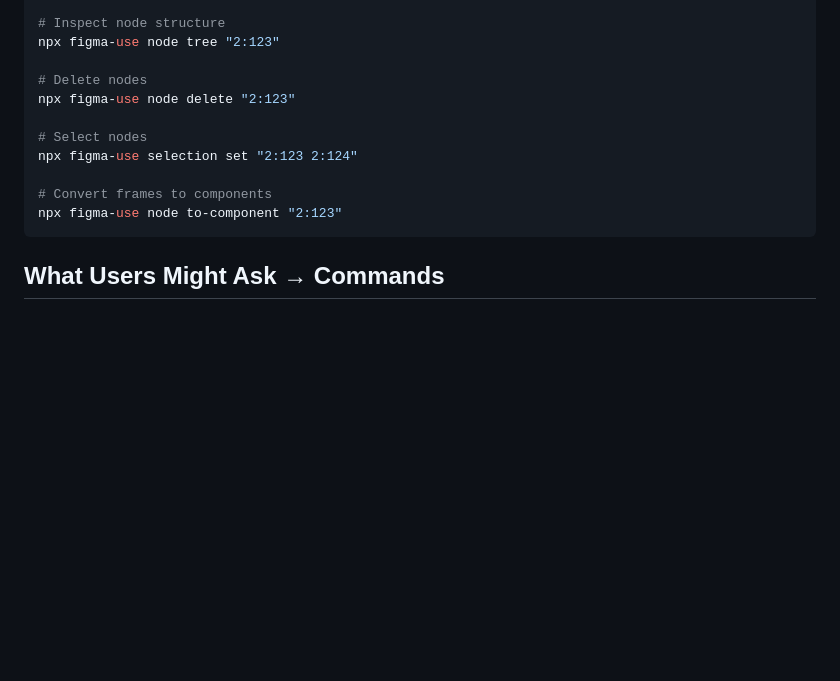
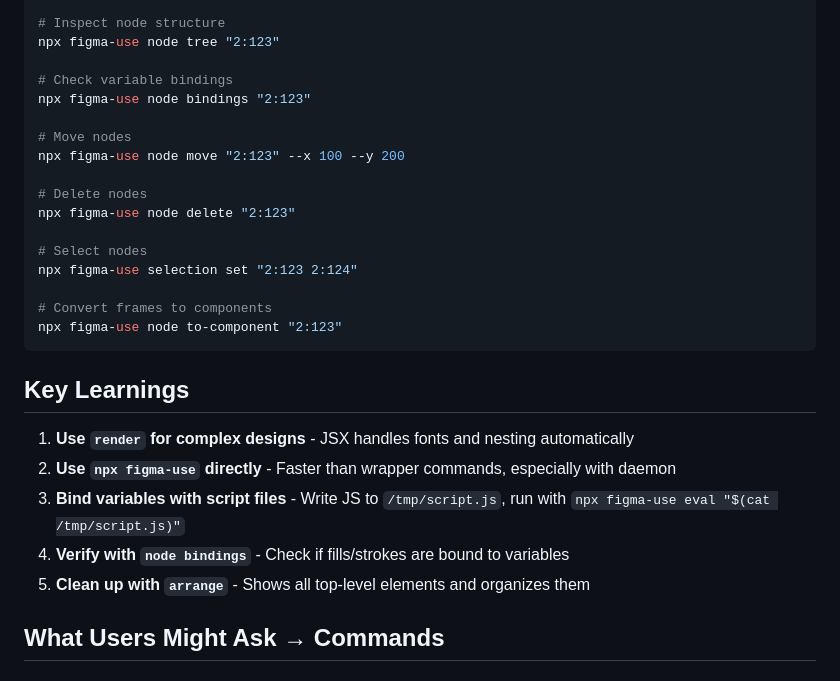
Before and after one commit to rahulbhide-opengov/figma-cli, a Markdown page: CLAUDE.md, the part around the change. GitHub-like rendering; blank space fills up the shorter version.

Commit message:
Add key learnings summary and more figma-use commands
- Add node bindings and node move commands to speed tips
- Add Key Learnings section with 5 essential patterns
- Document script file approach for complex eval operations

Co-Authored-By: Claude Opus 4.5 <noreply@anthropic.com>

````diff
--- a/CLAUDE.md
+++ b/CLAUDE.md
@@ -24,6 +24,12 @@ npx figma-use arrange --mode column --gap 20
 # Inspect node structure
 npx figma-use node tree "2:123"
 
+# Check variable bindings
+npx figma-use node bindings "2:123"
+
+# Move nodes
+npx figma-use node move "2:123" --x 100 --y 200
+
 # Delete nodes
 npx figma-use node delete "2:123"
 
@@ -33,6 +39,14 @@ npx figma-use selection set "2:123 2:124"
 # Convert frames to components
 npx figma-use node to-component "2:123"
 ```
+
+## Key Learnings
+
+1. **Use `render` for complex designs** - JSX handles fonts and nesting automatically
+2. **Use `npx figma-use` directly** - Faster than wrapper commands, especially with daemon
+3. **Bind variables with script files** - Write JS to `/tmp/script.js`, run with `npx figma-use eval "$(cat /tmp/script.js)"`
+4. **Verify with `node bindings`** - Check if fills/strokes are bound to variables
+5. **Clean up with `arrange`** - Shows all top-level elements and organizes them
 
 ## What Users Might Ask → Commands
 
````
